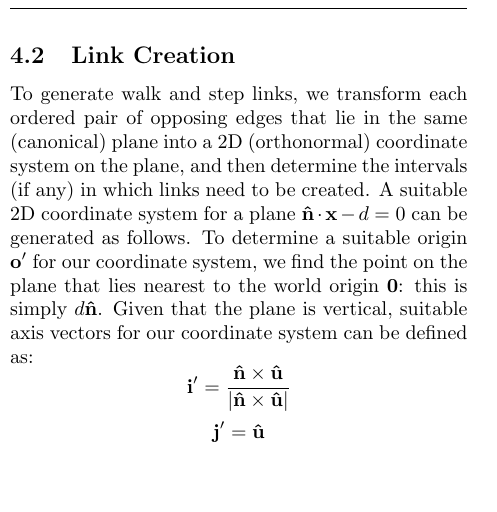
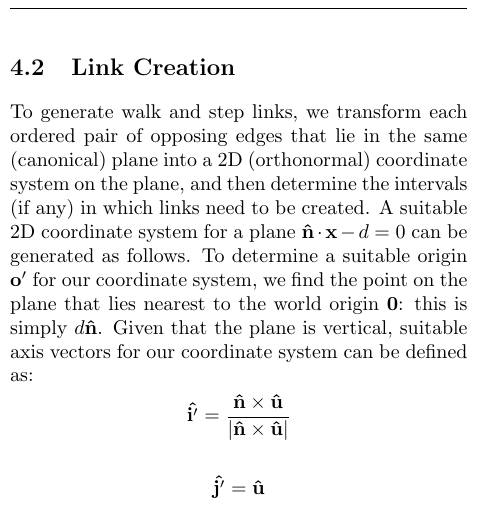
Before and after one commit to sgolodetz/navmesharticle, a LaTeX document (navmesharticle.tex): part of one column of page 5 of 8, cut so that both start at the same text, the shorter picture padded with empty space. Compiled offline with pdfLaTeX.

Commit message:
Do some minor tidying up.

```diff
--- a/navmesharticle.tex
+++ b/navmesharticle.tex
@@ -329,10 +329,9 @@ Normalising this to give $\mathbf{\hat{n}} = \mathbf{n} / \left|\mathbf{n}\right
 To generate walk and step links, we transform each ordered pair of opposing edges that lie in the same (canonical) plane into a 2D (orthonormal) coordinate system on the plane, and then determine the intervals (if any) in which links need to be created. A suitable 2D coordinate system for a plane $\mathbf{\hat{n}} \cdot \mathbf{x} - d = 0$ can be generated as follows. To determine a suitable origin $\mathbf{o'}$ for our coordinate system, we find the point on the plane that lies nearest to the world origin $\mathbf{0}$: this is simply $d\mathbf{\hat{n}}$. Given that the plane is vertical, suitable axis vectors for our coordinate system can be defined as:
 %
 \[
-\mathbf{i'} = \frac{\mathbf{\hat{n}} \times \mathbf{\hat{u}}}{\left| \mathbf{\hat{n}} \times \mathbf{\hat{u}} \right|}
+\mathbf{\hat{i'}} = \frac{\mathbf{\hat{n}} \times \mathbf{\hat{u}}}{\left| \mathbf{\hat{n}} \times \mathbf{\hat{u}} \right|}
 \]
 \[
-\mathbf{j'} = \mathbf{\hat{u}}
+\mathbf{\hat{j'}} = \mathbf{\hat{u}}
 \]
 %
-This gives us a coordinate system in which $i'$ is horizontal (in terms of the surrounding world) and $j'$ is vertical. To transform an edge $e$ on the plane into this new coordinate system, we transform each of its endpoints $\mathbf{e_1}$ and $\mathbf{e_2}$ as follows:
```
Also changed, not shown: navmesharticle.tex (9 more changed lines), 1 other file.
